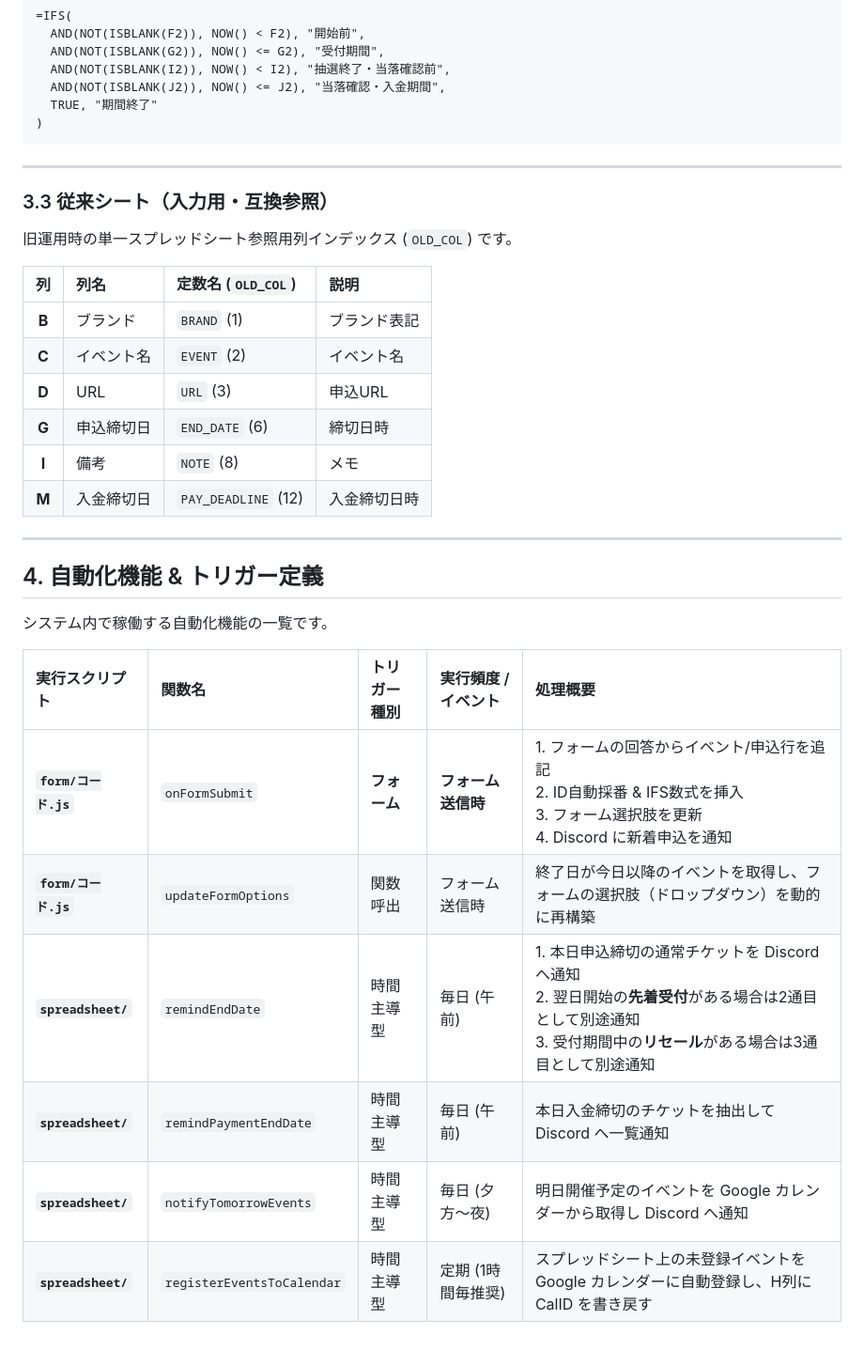
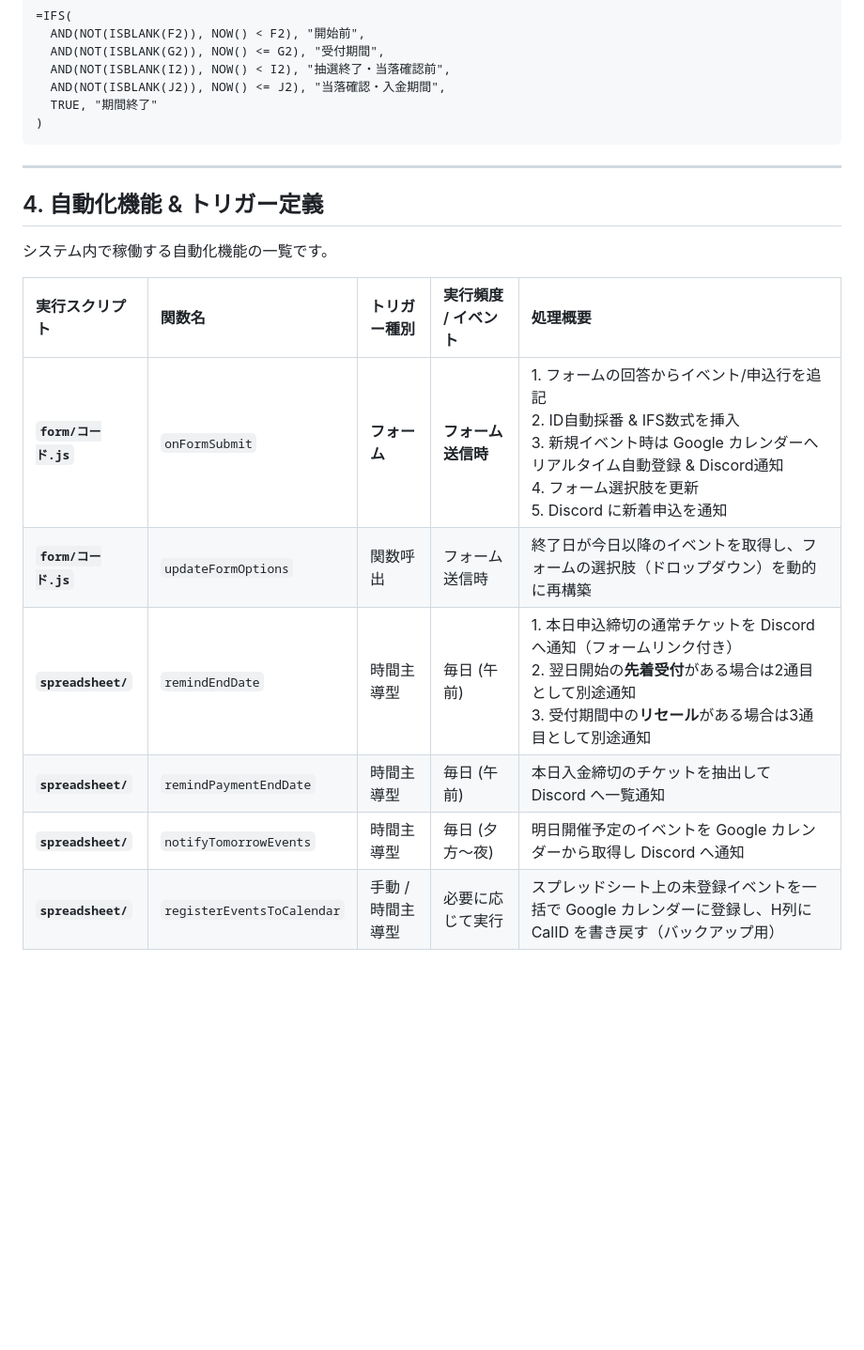
Before and after one commit to miyagey/discord-notifier, a Markdown page: docs/SYSTEM_SPEC.md, the part around the change. Shown at 94% size. Drawn GitHub-style; blank space fills up the shorter version.

Commit message:
docs: 旧シート記述の削除およびカレンダーリアルタイム同期の仕様書更新

```diff
--- a/docs/SYSTEM_SPEC.md
+++ b/docs/SYSTEM_SPEC.md
@@ -167,30 +167,15 @@ flowchart TD
 
 ---
 
-### 3.3 従来シート（入力用・互換参照）
-
-旧運用時の単一スプレッドシート参照用列インデックス (`OLD_COL`) です。
-
-| 列 | 列名 | 定数名 (`OLD_COL`) | 説明 |
-| :---: | :--- | :--- | :--- |
-| **B** | ブランド | `BRAND` (1) | ブランド表記 |
-| **C** | イベント名 | `EVENT` (2) | イベント名 |
-| **D** | URL | `URL` (3) | 申込URL |
-| **G** | 申込締切日 | `END_DATE` (6) | 締切日時 |
-| **I** | 備考 | `NOTE` (8) | メモ |
-| **M** | 入金締切日 | `PAY_DEADLINE` (12) | 入金締切日時 |
-
----
-
 ## 4. 自動化機能 & トリガー定義
 
 システム内で稼働する自動化機能の一覧です。
 
 | 実行スクリプト | 関数名 | トリガー種別 | 実行頻度 / イベント | 処理概要 |
 | :--- | :--- | :--- | :--- | :--- |
-| **`form/コード.js`** | `onFormSubmit` | **フォーム** | **フォーム送信時** | 1. フォームの回答からイベント/申込行を追記<br>2. ID自動採番 & IFS数式を挿入<br>3. フォーム選択肢を更新<br>4. Discord に新着申込を通知 |
+| **`form/コード.js`** | `onFormSubmit` | **フォーム** | **フォーム送信時** | 1. フォームの回答からイベント/申込行を追記<br>2. ID自動採番 & IFS数式を挿入<br>3. 新規イベント時は Google カレンダーへリアルタイム自動登録 & Discord通知<br>4. フォーム選択肢を更新<br>5. Discord に新着申込を通知 |
 | **`form/コード.js`** | `updateFormOptions` | 関数呼出 | フォーム送信時 | 終了日が今日以降のイベントを取得し、フォームの選択肢（ドロップダウン）を動的に再構築 |
-| **`spreadsheet/`** | `remindEndDate` | 時間主導型 | 毎日 (午前) | 1. 本日申込締切の通常チケットを Discord へ通知<br>2. 翌日開始の**先着受付**がある場合は2通目として別途通知<br>3. 受付期間中の**リセール**がある場合は3通目として別途通知 |
+| **`spreadsheet/`** | `remindEndDate` | 時間主導型 | 毎日 (午前) | 1. 本日申込締切の通常チケットを Discord へ通知（フォームリンク付き）<br>2. 翌日開始の**先着受付**がある場合は2通目として別途通知<br>3. 受付期間中の**リセール**がある場合は3通目として別途通知 |
 | **`spreadsheet/`** | `remindPaymentEndDate` | 時間主導型 | 毎日 (午前) | 本日入金締切のチケットを抽出して Discord へ一覧通知 |
 | **`spreadsheet/`** | `notifyTomorrowEvents` | 時間主導型 | 毎日 (夕方〜夜) | 明日開催予定のイベントを Google カレンダーから取得し Discord へ通知 |
-| **`spreadsheet/`** | `registerEventsToCalendar` | 時間主導型 | 定期 (1時間毎推奨) | スプレッドシート上の未登録イベントを Google カレンダーに自動登録し、H列に CalID を書き戻す |
+| **`spreadsheet/`** | `registerEventsToCalendar` | 手動 / 時間主導型 | 必要に応じて実行 | スプレッドシート上の未登録イベントを一括で Google カレンダーに登録し、H列に CalID を書き戻す（バックアップ用） |
```
